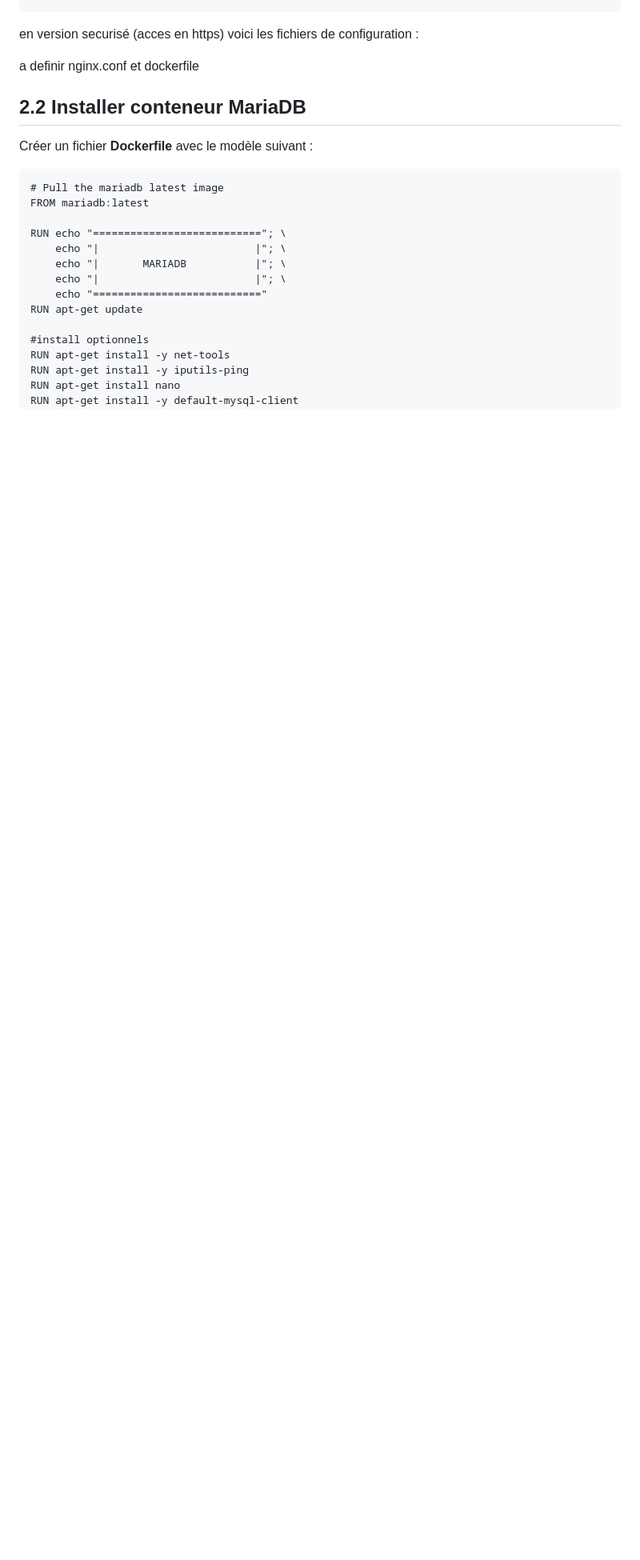
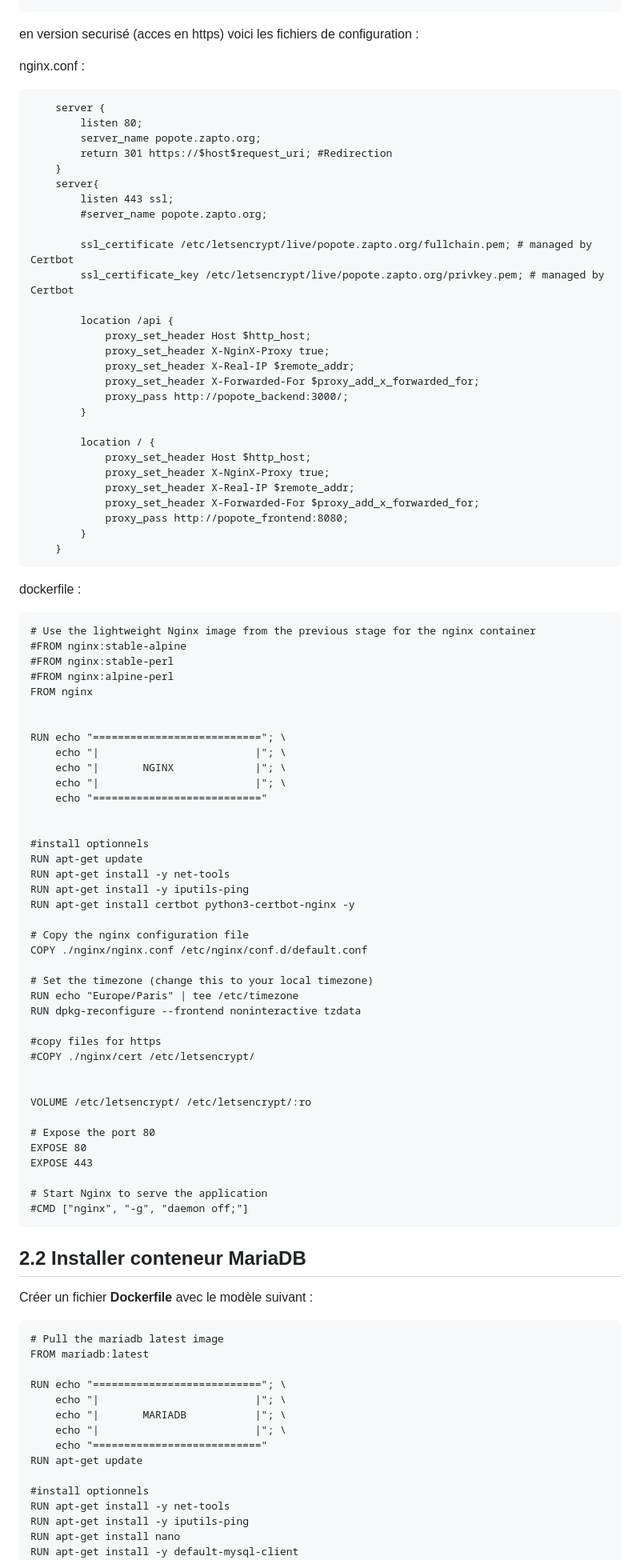
Before and after one commit to BrunoFroger/popote_vueJS_K8S, a Markdown page: README.md, the part around one of its changes. Shown at 80% size. Drawn GitHub-style; blank space fills up the shorter version.

Commit message:
reprise config kunernetes

````diff
--- a/README.md
+++ b/README.md
@@ -259,7 +296,83 @@ CMD ["nginx", "-g", "daemon off;"]
 
 en version securisé (acces en https) voici les fichiers de configuration :
 
-a definir nginx.conf et dockerfile
+nginx.conf :
+
+```
+    server {
+        listen 80;
+        server_name popote.zapto.org;
+        return 301 https://$host$request_uri; #Redirection
+    }
+    server{
+        listen 443 ssl;
+        #server_name popote.zapto.org;
+
+        ssl_certificate /etc/letsencrypt/live/popote.zapto.org/fullchain.pem; # managed by Certbot
+        ssl_certificate_key /etc/letsencrypt/live/popote.zapto.org/privkey.pem; # managed by Certbot
+
+        location /api {
+            proxy_set_header Host $http_host;
+            proxy_set_header X-NginX-Proxy true;
+            proxy_set_header X-Real-IP $remote_addr;
+            proxy_set_header X-Forwarded-For $proxy_add_x_forwarded_for;
+            proxy_pass http://popote_backend:3000/;
+        }
+
+        location / {
+            proxy_set_header Host $http_host;
+            proxy_set_header X-NginX-Proxy true;
+            proxy_set_header X-Real-IP $remote_addr;
+            proxy_set_header X-Forwarded-For $proxy_add_x_forwarded_for;
+            proxy_pass http://popote_frontend:8080;
+        }
+    }
+```
+
+dockerfile :
+
+
+```
+# Use the lightweight Nginx image from the previous stage for the nginx container
+#FROM nginx:stable-alpine
+#FROM nginx:stable-perl
+#FROM nginx:alpine-perl
+FROM nginx
+
+
+RUN echo "==========================="; \
+    echo "|                         |"; \
+    echo "|       NGINX             |"; \
+    echo "|                         |"; \
+    echo "==========================="
+
+
+#install optionnels
+RUN apt-get update
+RUN apt-get install -y net-tools
+RUN apt-get install -y iputils-ping
+RUN apt-get install certbot python3-certbot-nginx -y
+
+# Copy the nginx configuration file
+COPY ./nginx/nginx.conf /etc/nginx/conf.d/default.conf
+
+# Set the timezone (change this to your local timezone)
+RUN echo "Europe/Paris" | tee /etc/timezone
+RUN dpkg-reconfigure --frontend noninteractive tzdata
+
+#copy files for https
+#COPY ./nginx/cert /etc/letsencrypt/
+
+
+VOLUME /etc/letsencrypt/ /etc/letsencrypt/:ro
+
+# Expose the port 80
+EXPOSE 80
+EXPOSE 443
+
+# Start Nginx to serve the application
+#CMD ["nginx", "-g", "daemon off;"]
+```
 
 ## 2.2 Installer conteneur MariaDB
 
````
Also changed, not shown: other parts of README.md (+37 -0 lines).
